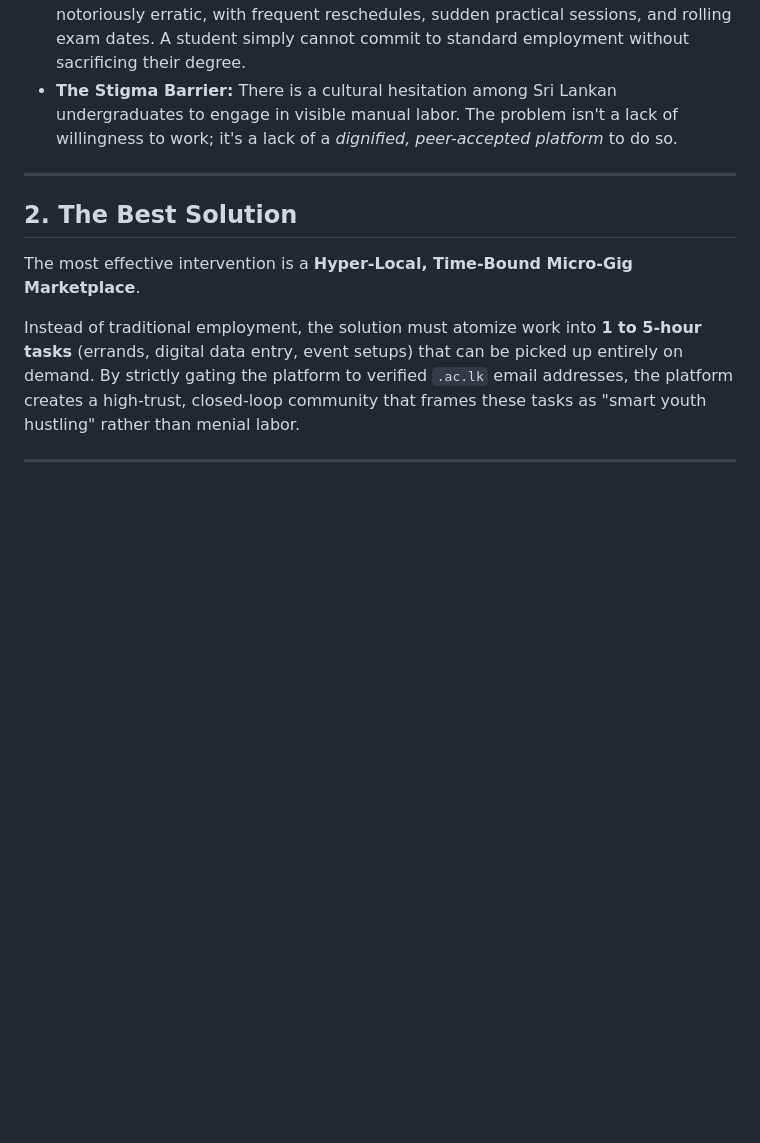
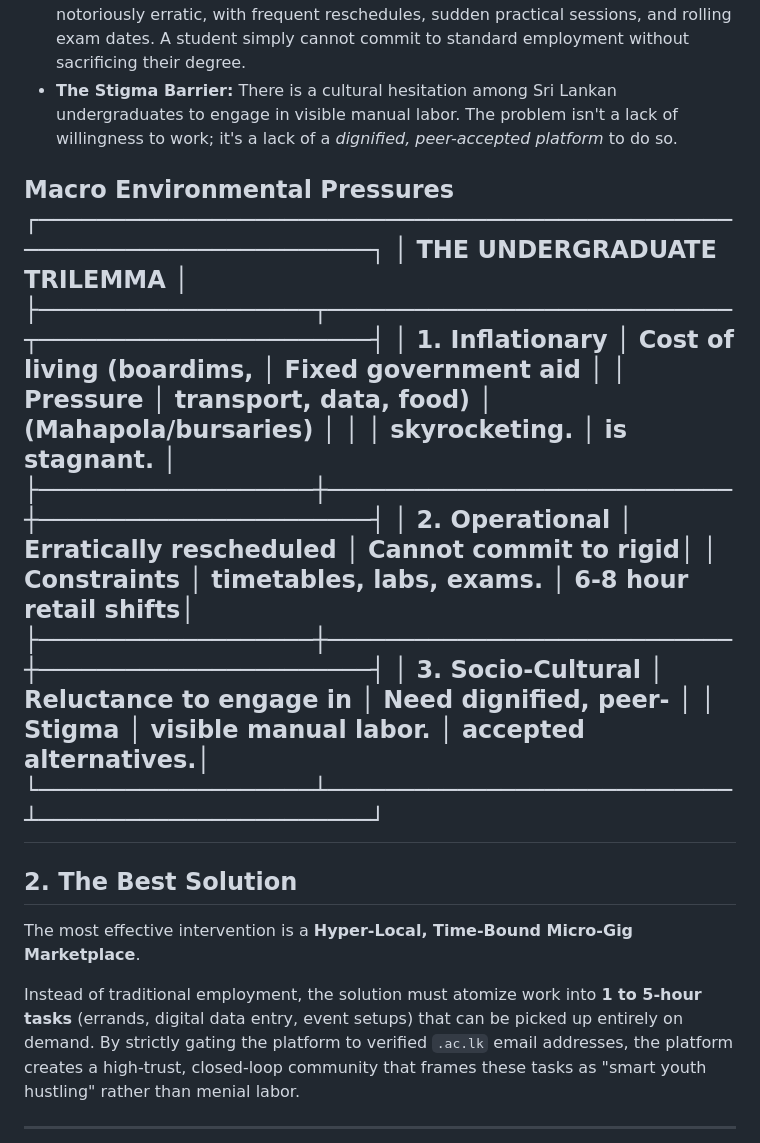
Before and after one commit to ravishanamina174/UniWork-Sri-Lanka, a Markdown page: FEASIBILITY_ANALYSIS.md, the part around the change. Rendered like a GitHub page; blank space fills up the shorter version.

Commit message:
Add macro environmental

```diff
--- a/FEASIBILITY_ANALYSIS.md
+++ b/FEASIBILITY_ANALYSIS.md
@@ -9,6 +9,20 @@ State university students in Sri Lanka represent the top academic tier of the co
 *   **The Time-Constraint Dilemma:** Traditional part-time jobs (e.g., retail, fast food, call centers) demand rigid 6 to 8-hour daily shifts. State university timetables are notoriously erratic, with frequent reschedules, sudden practical sessions, and rolling exam dates. A student simply cannot commit to standard employment without sacrificing their degree.
 *   **The Stigma Barrier:** There is a cultural hesitation among Sri Lankan undergraduates to engage in visible manual labor. The problem isn't a lack of willingness to work; it's a lack of a *dignified, peer-accepted platform* to do so.
 
+**Macro Environmental Pressures**
+┌────────────────────────────────────────────────────────────────────────┐
+│                        THE UNDERGRADUATE TRILEMMA                      │
+├───────────────────┬────────────────────────────┬───────────────────────┤
+│ 1. Inflationary   │ Cost of living (boardims,  │ Fixed government aid  │
+│    Pressure       │ transport, data, food)     │ (Mahapola/bursaries)  │
+│                   │ skyrocketing.              │ is stagnant.          │
+├───────────────────┼────────────────────────────┼───────────────────────┤
+│ 2. Operational    │ Erratically rescheduled    │ Cannot commit to rigid│
+│    Constraints    │ timetables, labs, exams.   │ 6-8 hour retail shifts│
+├───────────────────┼────────────────────────────┼───────────────────────┤
+│ 3. Socio-Cultural │ Reluctance to engage in    │ Need dignified, peer- │
+│    Stigma         │ visible manual labor.      │ accepted alternatives.│
+└───────────────────┴────────────────────────────┴───────────────────────┘
 ---
 
 ## 2. The Best Solution
```
